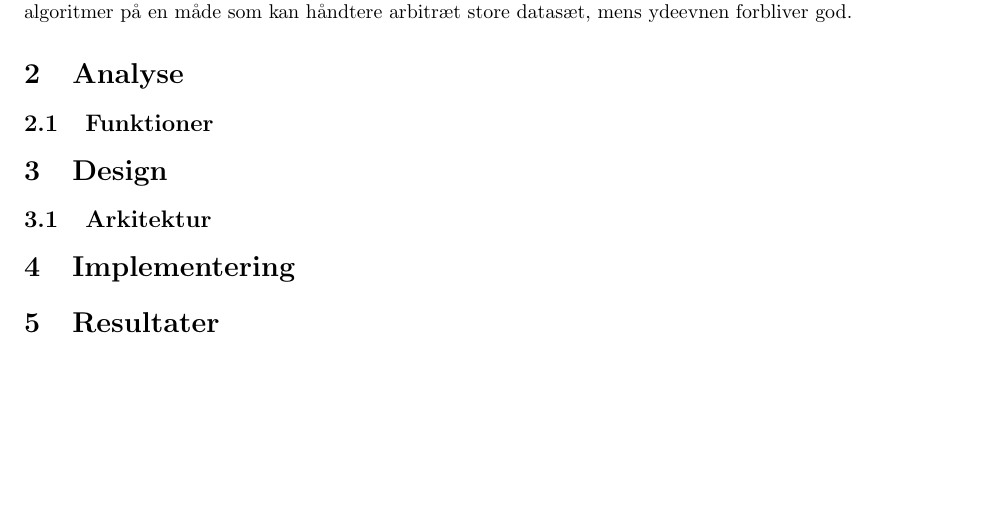
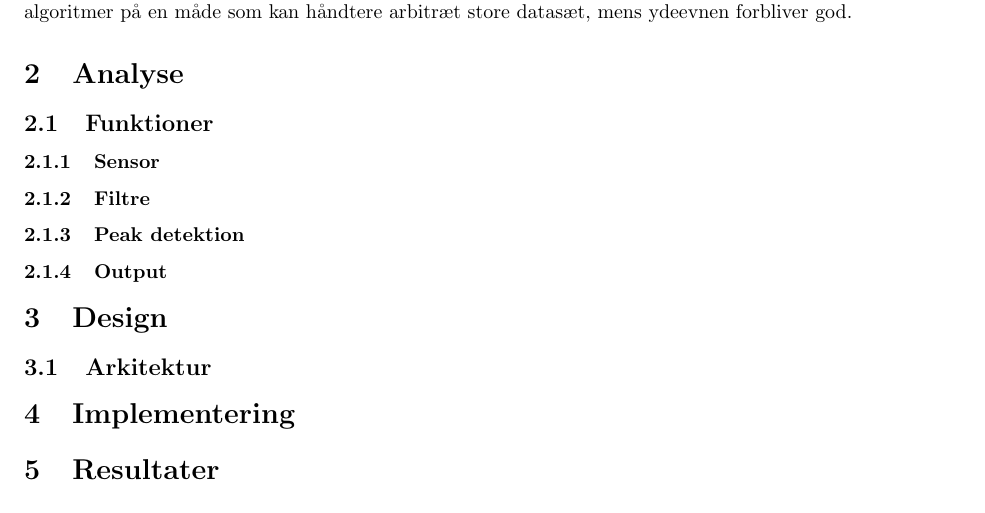
Before and after one commit to mfaerevaag/esys, a LaTeX document (ecg/report/a1.tex): part of page 3 of 3, cut so that both start at the same text, the shorter picture padded with empty space. Compiled offline with pdfLaTeX; the source files are stored in an older character set and shown here as Unicode.

Commit message:
added sub sections to Funktioner

```diff
--- a/ecg/report/a1.tex
+++ b/ecg/report/a1.tex
@@ -60,6 +60,11 @@ Datasættene har op til flere millioner samples, og det er derfor vigtigt at imp
 
 \section{Analyse}
 \subsection{Funktioner}
+\subsubsection{Sensor}
+\subsubsection{Filtre}
+\subsubsection{Peak detektion}
+\subsubsection{Output}
+
 
 \section{Design}
 \subsection{Arkitektur}
```
